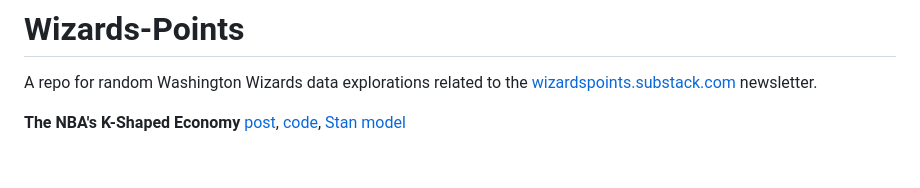
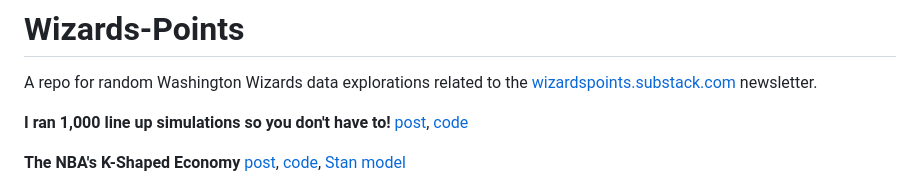
Before and after one commit to jacobpstein/Wizards-Points, a Markdown page: README.md, the part around the change. GitHub-like rendering; blank space fills up the shorter version.

```diff
--- a/README.md
+++ b/README.md
@@ -1,6 +1,8 @@
 # Wizards-Points
 
 A repo for random Washington Wizards data explorations related to the [wizardspoints.substack.com](https://wizardspoints.substack.com) newsletter.
+
+**I ran 1,000 line up simulations so you don't have to!** [post](https://wizardspoints.substack.com/p/i-ran-1000-wizards-line-up-simulations), [code](https://github.com/jacobpstein/Wizards-Points/blob/main/minutes_2026_post_standalone.R)
 
 **The NBA's K-Shaped Economy** [post](https://wizardspoints.substack.com/p/the-nbas-k-shaped-economy), [code](https://github.com/jacobpstein/Wizards-Points/blob/main/k_shaped_wiz.R), [Stan model](https://github.com/jacobpstein/Wizards-Points/blob/main/k_shaped_persistence.stan)
 
```
